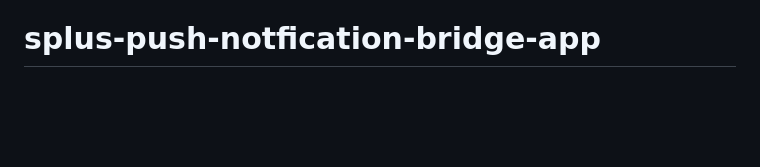
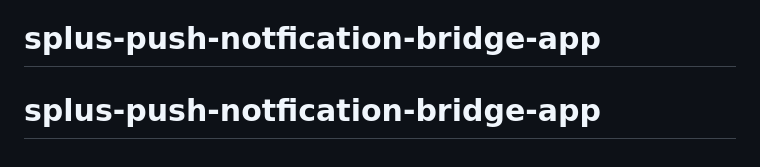
Before and after one commit to RshiaRahmani/splus-push-notfication-bridge-app, a Markdown page: README.md, the part around the change. GitHub-like rendering; blank space fills up the shorter version.

```diff
--- a/README.md
+++ b/README.md
@@ -255,3 +255,4 @@ If notifications still don't work:
 **Last Updated:** 2026-04-07
 **Compatibility:** iOS 16.4+, Android Chrome 90+, Desktop Chrome/Edge
 # splus-push-notfication-bridge-app
+# splus-push-notfication-bridge-app
```
